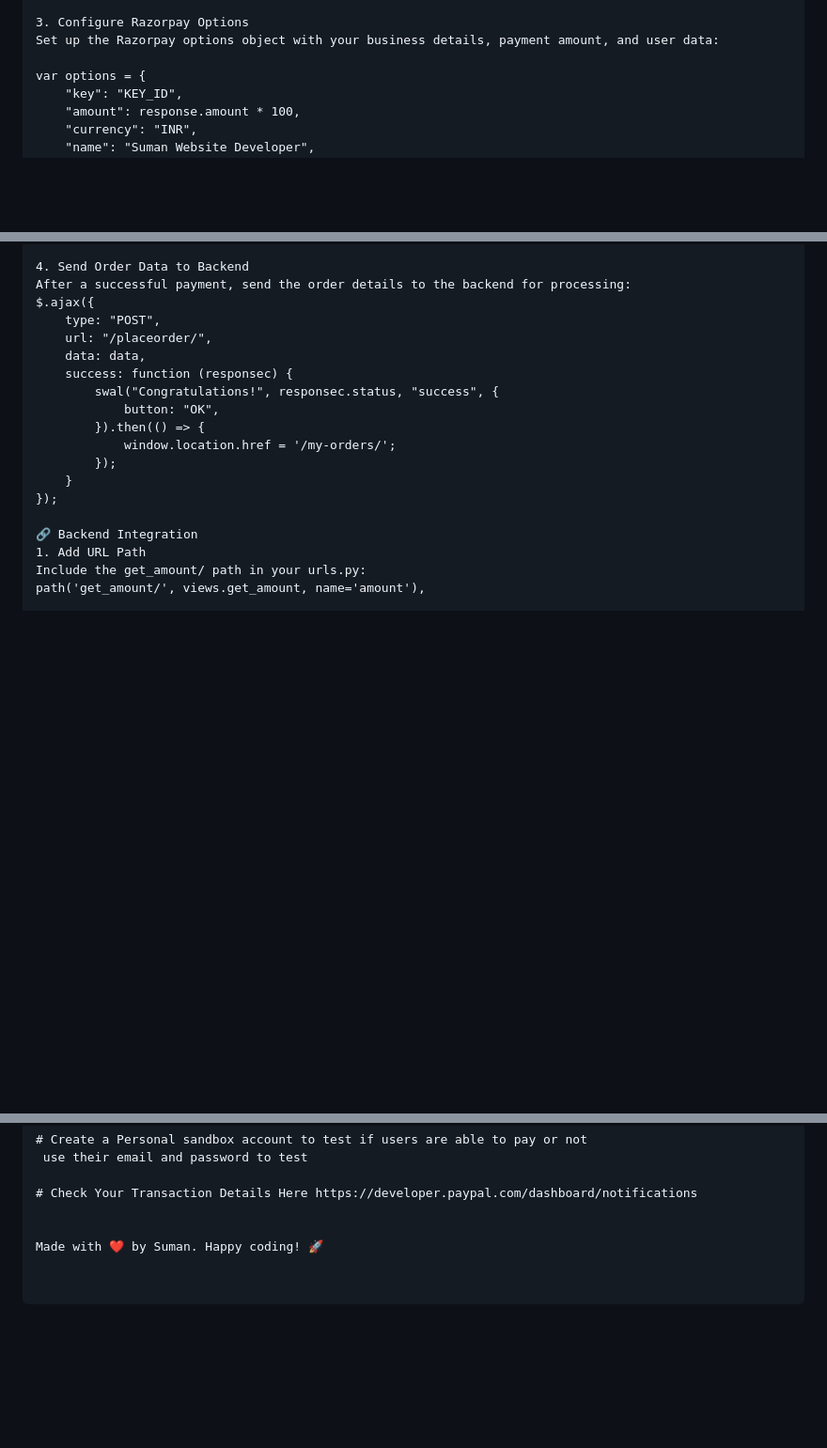
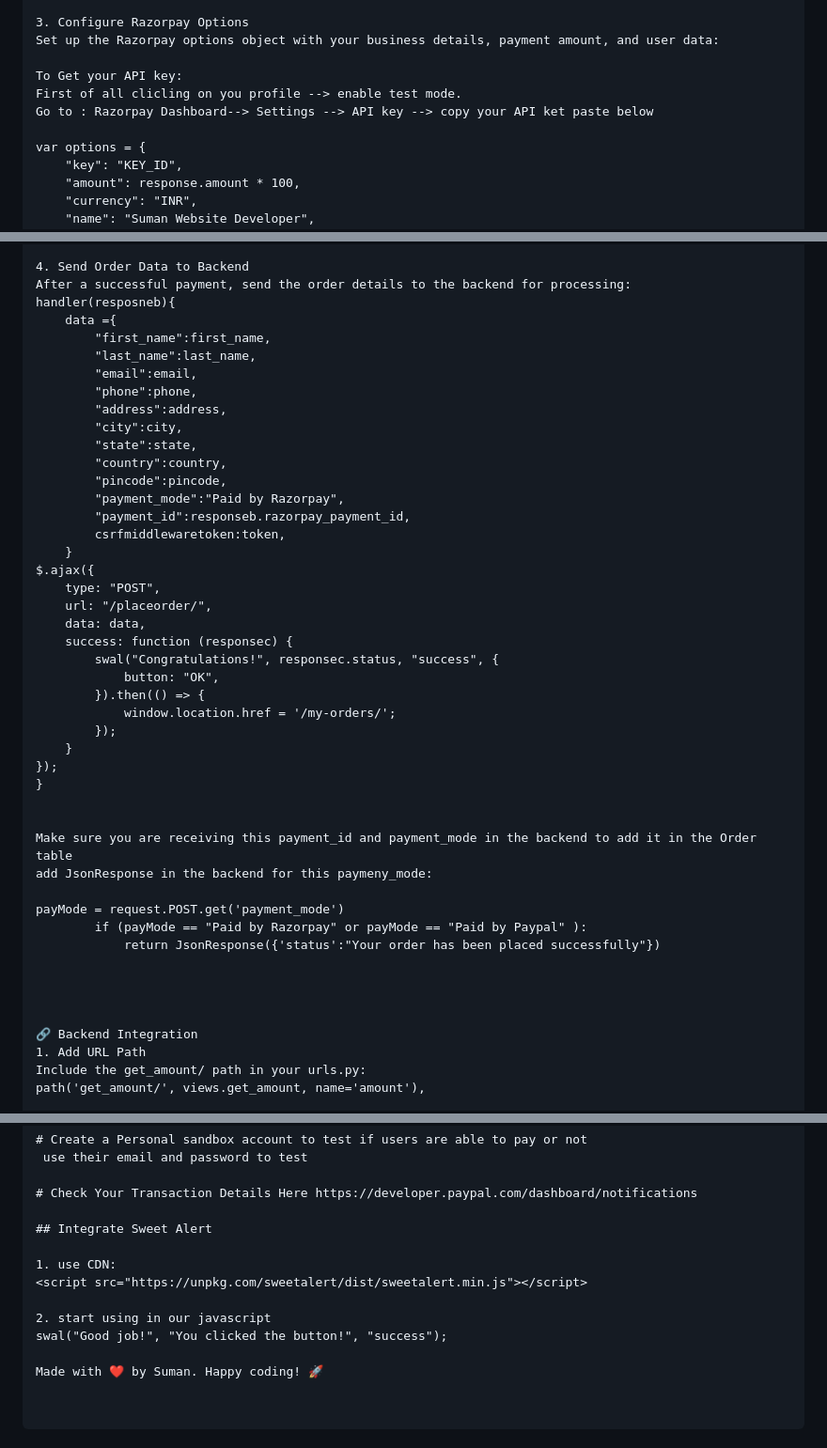
Before and after one commit to Sumnayak-Dev007/eCommerce, a Markdown page: README.md, 3 parts joined by grey strips. Shown: that part at 94% size. Drawn GitHub-style; blank space fills up the shorter version.

Commit message:
conf.rzrpay1

```diff
--- a/README.md
+++ b/README.md
@@ -201,6 +201,10 @@ $.ajax({
 3. Configure Razorpay Options
 Set up the Razorpay options object with your business details, payment amount, and user data:
 
+To Get your API key:
+First of all clicling on you profile --> enable test mode.
+Go to : Razorpay Dashboard--> Settings --> API key --> copy your API ket paste below
+
 var options = {
     "key": "KEY_ID",
     "amount": response.amount * 100,
@@ -223,6 +227,21 @@ var options = {
 
 4. Send Order Data to Backend
 After a successful payment, send the order details to the backend for processing:
+handler(resposneb){
+    data ={
+        "first_name":first_name,
+        "last_name":last_name,
+        "email":email,
+        "phone":phone,
+        "address":address,
+        "city":city,
+        "state":state,
+        "country":country,
+        "pincode":pincode,
+        "payment_mode":"Paid by Razorpay",
+        "payment_id":responseb.razorpay_payment_id,
+        csrfmiddlewaretoken:token,
+    }
 $.ajax({
     type: "POST",
     url: "/placeorder/",
@@ -235,6 +254,18 @@ $.ajax({
         });
     }
 });
+}
+
+
+Make sure you are receiving this payment_id and payment_mode in the backend to add it in the Order table
+add JsonResponse in the backend for this paymeny_mode:
+
+payMode = request.POST.get('payment_mode')
+        if (payMode == "Paid by Razorpay" or payMode == "Paid by Paypal" ):
+            return JsonResponse({'status':"Your order has been placed successfully"})
+
+
+
 
 🔗 Backend Integration
 1. Add URL Path
@@ -479,5 +510,12 @@ replace the price with {{ total_price }}
 
 # Check Your Transaction Details Here https://developer.paypal.com/dashboard/notifications
 
+## Integrate Sweet Alert
+
+1. use CDN:
+<script src="https://unpkg.com/sweetalert/dist/sweetalert.min.js"></script>
+
+2. start using in our javascript
+swal("Good job!", "You clicked the button!", "success");
 
 Made with ❤️ by Suman. Happy coding! 🚀
```
Also changed, not shown: other parts of README.md (+1 -1 lines).
